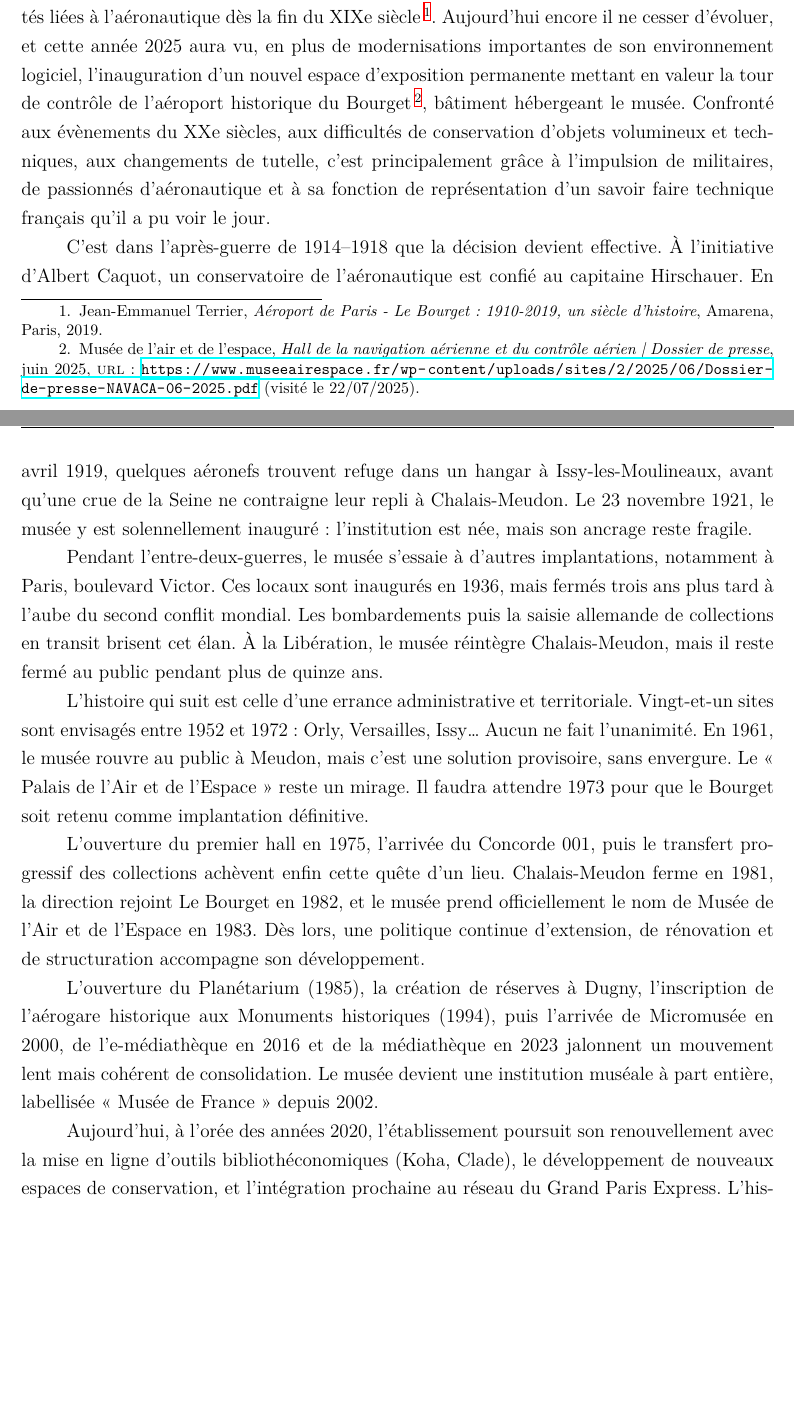
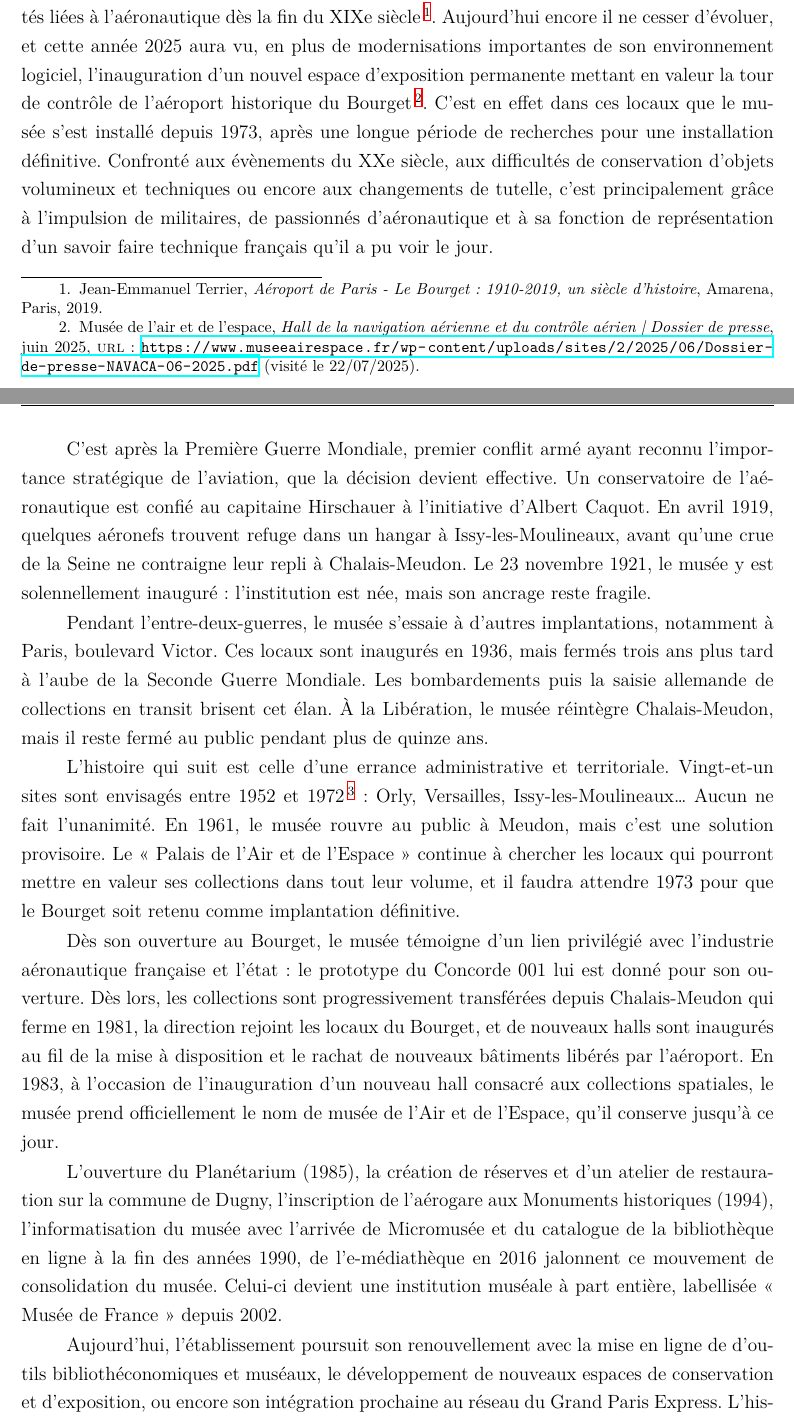
Before and after one commit to May8326/Memoire, a LaTeX book (main.tex, which reads parties/mainmatter/I/A/I_A_1.tex): two parts of pages 23 and 24 of 56, joined at a grey line, cut so that both start at the same text, the shorter picture padded with empty space. Compiled offline with XeLaTeX.

Commit message:
txs auto checkin

```diff
--- a/parties/mainmatter/I/A/I_A_1.tex
+++ b/parties/mainmatter/I/A/I_A_1.tex
@@ -2,19 +2,19 @@
 
 \subsection{La lente construction du \ac{mae}}
 
-L’histoire du Musée de l’Air et de l’Espace est celle d’un projet persistant, sans cesse reporté et modifié, qui trouve ses racines dans les aspirations d'associations ou de personnalités liées à l'aéronautique dès la fin du XIXe siècle\footcite{terrier_eroport_2019}. Aujourd'hui encore il ne cesser d'évoluer, et cette année 2025 aura vu, en plus de modernisations importantes de son environnement logiciel, l'inauguration d'un nouvel espace d'exposition permanente mettant en valeur la tour de contrôle de l'aéroport historique du Bourget\footcite{museedelairetdelespaceHallNavigationAerienne2025}, bâtiment hébergeant le musée. Confronté aux évènements du XXe siècles, aux difficultés de conservation d'objets volumineux et techniques, aux changements de tutelle, c'est principalement grâce à l'impulsion de militaires, de passionnés d'aéronautique et à sa fonction de représentation d'un savoir faire technique français qu'il a pu voir le jour.
+L’histoire du Musée de l’Air et de l’Espace est celle d’un projet persistant, sans cesse reporté et modifié, qui trouve ses racines dans les aspirations d'associations ou de personnalités liées à l'aéronautique dès la fin du XIXe siècle\footcite{terrier_eroport_2019}. Aujourd'hui encore il ne cesser d'évoluer, et cette année 2025 aura vu, en plus de modernisations importantes de son environnement logiciel, l'inauguration d'un nouvel espace d'exposition permanente mettant en valeur la tour de contrôle de l'aéroport historique du Bourget\footcite{museedelairetdelespaceHallNavigationAerienne2025}. C'est en effet dans ces locaux que le musée s'est installé depuis 1973, après une longue période de recherches pour une installation définitive. Confronté aux évènements du XXe siècle, aux difficultés de conservation d'objets volumineux et techniques ou encore aux changements de tutelle, c'est principalement grâce à l'impulsion de militaires, de passionnés d'aéronautique et à sa fonction de représentation d'un savoir faire technique français qu'il a pu voir le jour.
 
-C’est dans l’après-guerre de 1914–1918 que la décision devient effective. À l’initiative d’Albert Caquot, un conservatoire de l’aéronautique est confié au capitaine Hirschauer. En avril 1919, quelques aéronefs trouvent refuge dans un hangar à Issy-les-Moulineaux, avant qu’une crue de la Seine ne contraigne leur repli à Chalais-Meudon. Le 23 novembre 1921, le musée y est solennellement inauguré : l’institution est née, mais son ancrage reste fragile.
+C’est après la Première Guerre Mondiale, premier conflit armé ayant reconnu l'importance stratégique de l'aviation, que la décision devient effective. Un conservatoire de l'aéronautique est confié au capitaine Hirschauer à l’initiative d’Albert Caquot. En avril 1919, quelques aéronefs trouvent refuge dans un hangar à Issy-les-Moulineaux, avant qu’une crue de la Seine ne contraigne leur repli à Chalais-Meudon. Le 23 novembre 1921, le musée y est solennellement inauguré : l’institution est née, mais son ancrage reste fragile.
 
-Pendant l’entre-deux-guerres, le musée s’essaie à d’autres implantations, notamment à Paris, boulevard Victor. Ces locaux sont inaugurés en 1936, mais fermés trois ans plus tard à l’aube du second conflit mondial. Les bombardements puis la saisie allemande de collections en transit brisent cet élan. À la Libération, le musée réintègre Chalais-Meudon, mais il reste fermé au public pendant plus de quinze ans.
+Pendant l’entre-deux-guerres, le musée s’essaie à d’autres implantations, notamment à Paris, boulevard Victor. Ces locaux sont inaugurés en 1936, mais fermés trois ans plus tard à l’aube de la Seconde Guerre Mondiale. Les bombardements puis la saisie allemande de collections en transit brisent cet élan. À la Libération, le musée réintègre Chalais-Meudon, mais il reste fermé au public pendant plus de quinze ans.
 
-L’histoire qui suit est celle d’une errance administrative et territoriale. Vingt-et-un sites sont envisagés entre 1952 et 1972 : Orly, Versailles, Issy… Aucun ne fait l’unanimité. En 1961, le musée rouvre au public à Meudon, mais c’est une solution provisoire, sans envergure. Le « Palais de l’Air et de l’Espace » reste un mirage. Il faudra attendre 1973 pour que le Bourget soit retenu comme implantation définitive.
+L’histoire qui suit est celle d’une errance administrative et territoriale. Vingt-et-un sites sont envisagés entre 1952 et 1972\footcite{terrier_eroport_2019} : Orly, Versailles, Issy-les-Moulineaux… Aucun ne fait l’unanimité. En 1961, le musée rouvre au public à Meudon, mais c’est une solution provisoire. Le « Palais de l’Air et de l’Espace » continue à chercher les locaux qui pourront mettre en valeur ses collections dans tout leur volume, et il faudra attendre 1973 pour que le Bourget soit retenu comme implantation définitive.
 
-L’ouverture du premier hall en 1975, l’arrivée du Concorde 001, puis le transfert progressif des collections achèvent enfin cette quête d’un lieu. Chalais-Meudon ferme en 1981, la direction rejoint Le Bourget en 1982, et le musée prend officiellement le nom de Musée de l’Air et de l’Espace en 1983. Dès lors, une politique continue d’extension, de rénovation et de structuration accompagne son développement.
+Dès son ouverture au Bourget, le musée témoigne d'un lien privilégié avec l'industrie aéronautique française et l'état : le prototype du Concorde 001 lui est donné pour son ouverture. Dès lors, les collections sont progressivement transférées depuis Chalais-Meudon qui ferme en 1981, la direction rejoint les locaux du Bourget, et de nouveaux halls sont inaugurés au fil de la mise à disposition et le rachat de nouveaux bâtiments libérés par l'aéroport. En 1983, à l'occasion de l'inauguration d'un nouveau hall consacré aux collections spatiales, le musée prend officiellement le nom de musée de l'Air et de l'Espace, qu'il conserve jusqu'à ce jour.
 
-L’ouverture du Planétarium (1985), la création de réserves à Dugny, l’inscription de l’aérogare historique aux Monuments historiques (1994), puis l’arrivée de Micromusée en 2000, de l’e-médiathèque en 2016 et de la médiathèque en 2023 jalonnent un mouvement lent mais cohérent de consolidation. Le musée devient une institution muséale à part entière, labellisée « Musée de France » depuis 2002.
+L’ouverture du Planétarium (1985), la création de réserves et d'un atelier de restauration sur la commune de Dugny, l’inscription de l’aérogare aux Monuments historiques (1994), l'informatisation du musée avec l’arrivée de Micromusée et du catalogue de la bibliothèque en ligne à la fin des années 1990, de l’e-médiathèque en 2016 jalonnent ce mouvement de consolidation du musée. Celui-ci devient une institution muséale à part entière, labellisée « Musée de France » depuis 2002.
 
-Aujourd’hui, à l’orée des années 2020, l’établissement poursuit son renouvellement avec la mise en ligne d’outils bibliothéconomiques (Koha, Clade), le développement de nouveaux espaces de conservation, et l’intégration prochaine au réseau du Grand Paris Express. L’histoire du Musée de l’Air et de l’Espace s’est construite à rebours : non à partir d’un site, mais autour d’un projet, et à la mesure d’une fidélité tenace à la mémoire du ciel.
+Aujourd’hui, l’établissement poursuit son renouvellement avec la mise en ligne de d'outils bibliothéconomiques et muséaux, le développement de nouveaux espaces de conservation et d'exposition, ou encore son intégration prochaine au réseau du Grand Paris Express. L’histoire du Musée de l’Air et de l’Espace est celle d'un projet, qui s’est construit autour de ses collections et non à partir d’un site, entièrement dédié à la mémoire du ciel.
 
 \subsection{Autre}
 C’est donc à partir des années 2000 que le musée s’est véritablement transformé, sous l’effet conjoint d’une reconnaissance accrue de l’importance culturelle du secteur aéronautique et d’une volonté institutionnelle d’inscrire cette entité dans le réseau national des musées. Le déménagement du musée du Grand Palais au Bourget, en 1975, est révélateur de cette double fonction qu’il occupe aujourd’hui : à la fois conservatoire historique d’un patrimoine technique unique et vitrine nationale d’une industrie stratégique. L’aéroport du Bourget, premier aérodrome civil français, constitue un lieu hautement symbolique, qui confère au musée une légitimité forte. Par ailleurs, le lien étroit avec le Salon international de l’aéronautique et de l’espace confère à l’institution une dimension promotionnelle, où l’histoire se mêle à la modernité, et la culture au dynamisme industriel.
```
